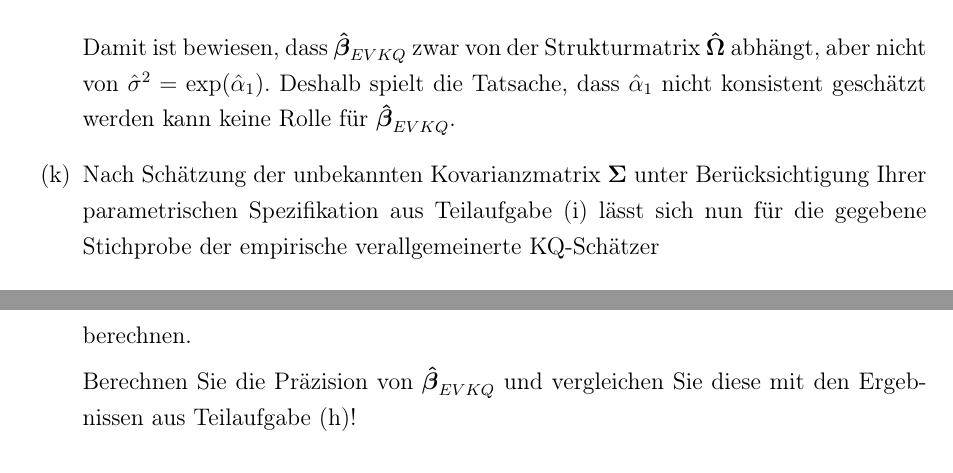
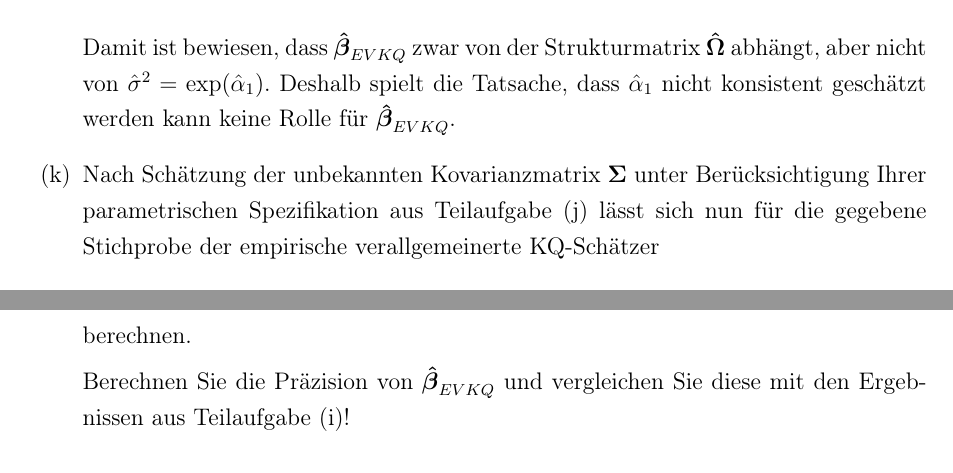
Before and after one commit to pontischeswild/einfOekonometrie, a LaTeX document (blatt6/Blatt6.tex): two parts of page 14 of 15, joined at a grey line, cut so that both start at the same text. Compiled offline with LaTeX, dvips and Ghostscript; the source files are stored in an older character set and shown here as Unicode.

Commit message:
Changed createpdf; Drei Korrekturen (Sternchen)

```diff
--- a/blatt6/Blatt6.tex
+++ b/blatt6/Blatt6.tex
@@ -782,7 +782,7 @@
            kann keine Rolle für $\bm{\hat{\beta}}_{EVKQ}$.
 
 \item[(k)] Nach Schätzung der unbekannten Kovarianzmatrix $\bm{\Sigma}$ unter Berücksichtigung
-           Ihrer parametrischen Spezifikation aus Teilaufgabe (i) lässt sich nun für die gegebene
+           Ihrer parametrischen Spezifikation aus Teilaufgabe (j) lässt sich nun für die gegebene
            Stichprobe der empirische verallgemeinerte KQ-Schätzer
            \[
            \bm{\hat{\beta}}_{EVKQ}=(\bm{X}'\bm{\hat{\Sigma}}^{-1}\bm{X})^{-1}\bm{X}'
@@ -805,7 +805,7 @@
            berechnen.
 
            Berechnen Sie die Präzision von $\bm{\hat{\beta}}_{EVKQ}$
-           und vergleichen Sie diese mit den Ergebnissen aus Teilaufgabe (h)!
+           und vergleichen Sie diese mit den Ergebnissen aus Teilaufgabe (i)!
 
            Diskutieren Sie, inwiefern diese Vergleiche mit den theoretischen Überlegungen aus
            Aufgabenblatt 5 übereinstimmen!
```
Also changed, not shown: blatt6/Blatt6.pdf, blatt6/Blatt6.ps, blatt6/Blatt6.tex (2 more changed lines), 5 other files.
